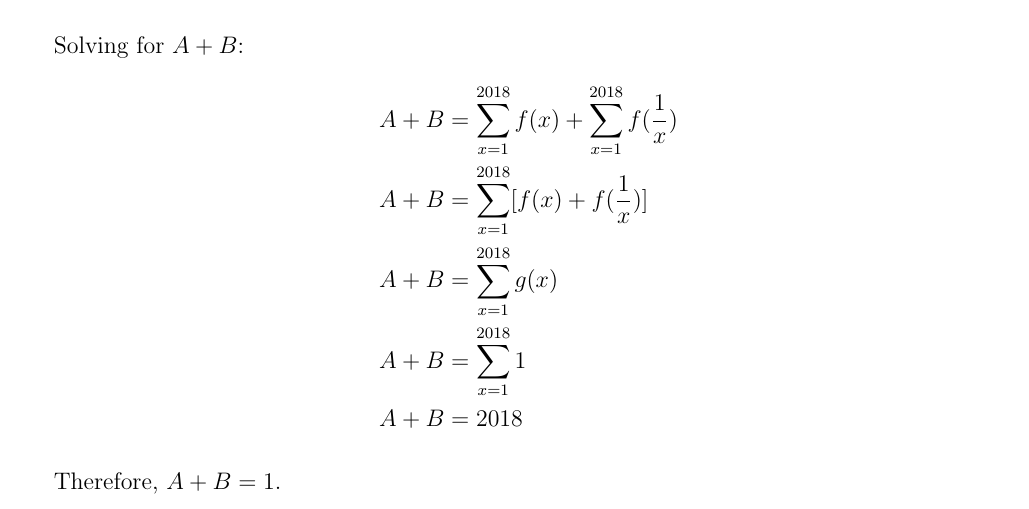
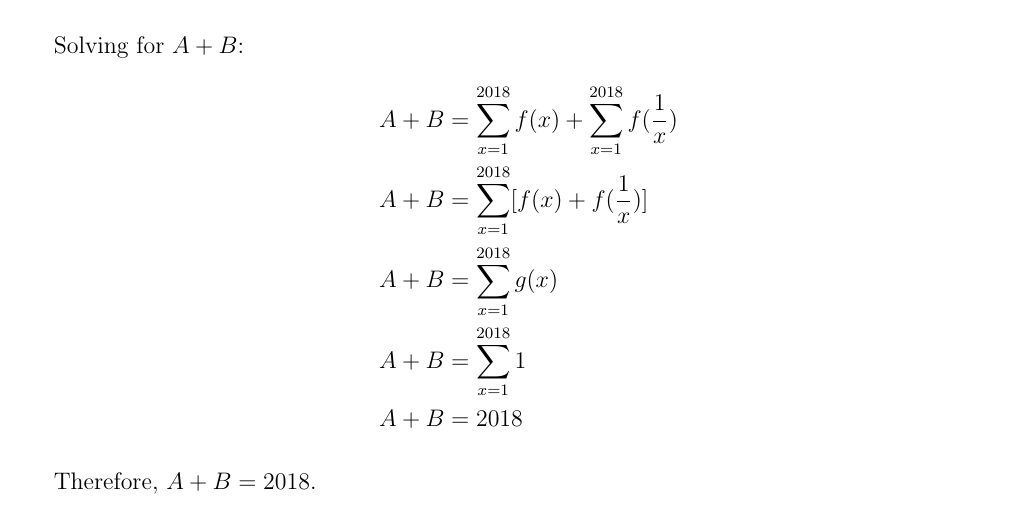
Before and after one commit to Joon7891/Math-Club-2018-2019, a LaTeX document (Week 7- Series and Sequences (Part 1)/Solutions/main.tex): part of page 5 of 5, cut so that both start at the same text. Compiled offline with pdfLaTeX.

Commit message:
Fixed Week 7 Solutions

```diff
--- a/Week 7- Series and Sequences (Part 1)/Solutions/main.tex
+++ b/Week 7- Series and Sequences (Part 1)/Solutions/main.tex
@@ -221,7 +221,7 @@
         A + B & = 2018
     \end{align*}
 
-    Therefore, $A + B = 1$.
+    Therefore, $A + B = 2018$.
 
 \end{enumerate}
 
```
